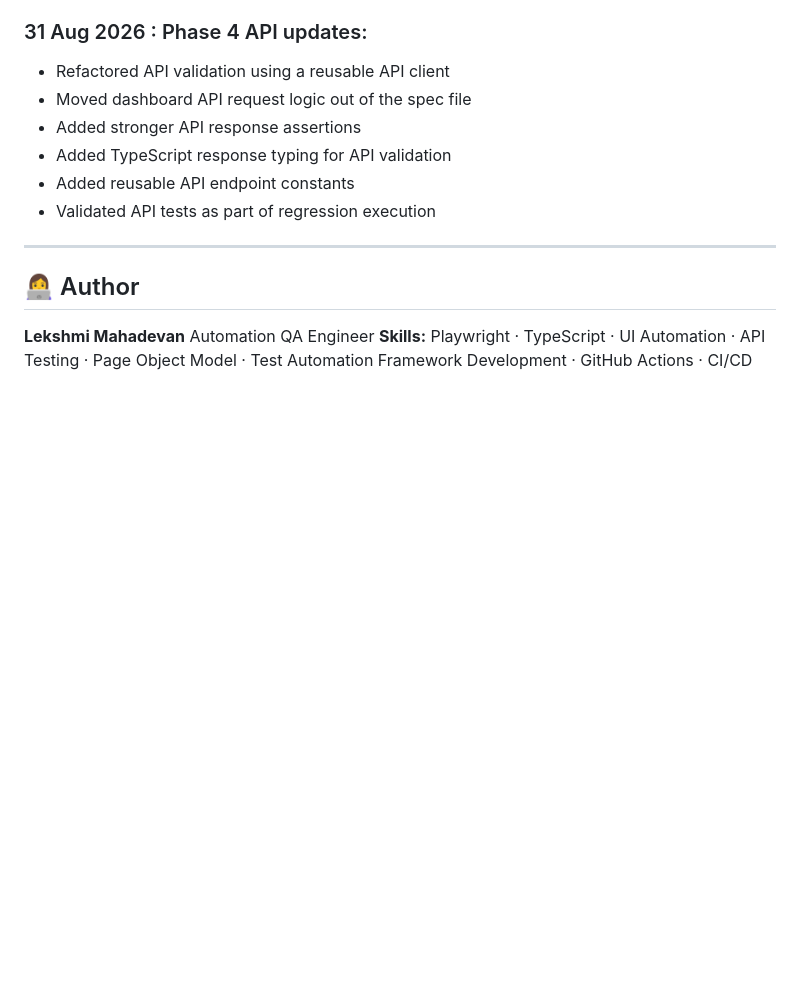
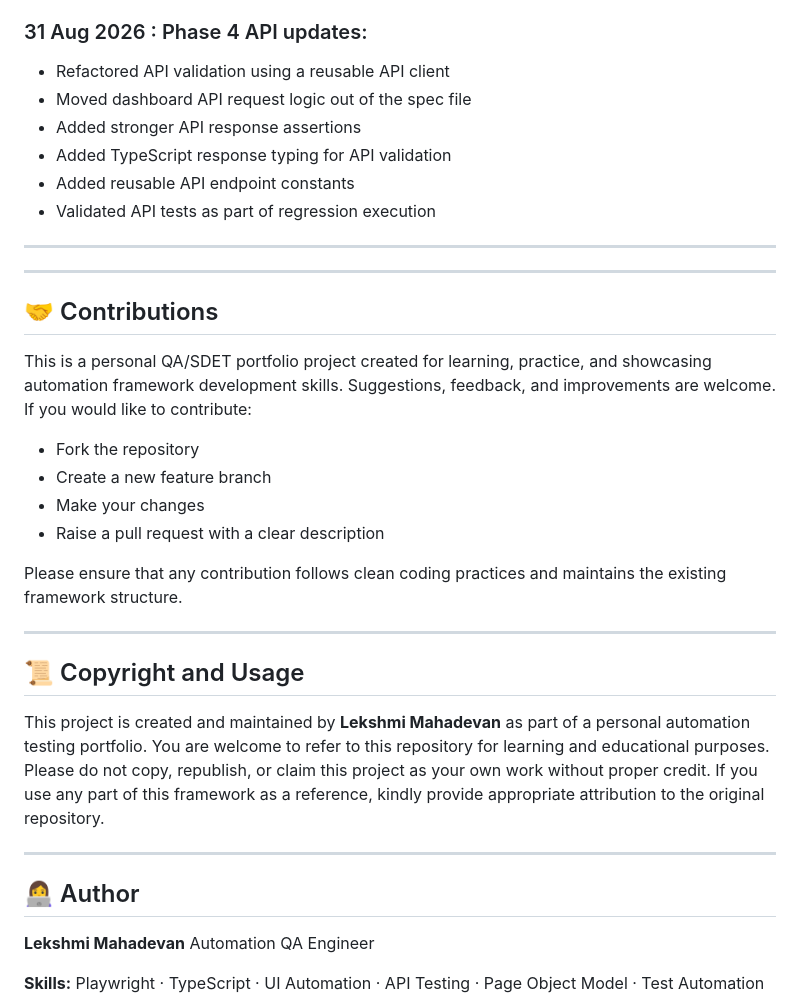
Before and after one commit to lekshmiBuilds/OrangeHRM, a Markdown page: README.md, the part around the change. Drawn GitHub-style; blank space fills up the shorter version.

Commit message:
Update README with contributions and copyright sections
Added sections for contributions and copyright information.

```diff
--- a/README.md
+++ b/README.md
@@ -297,8 +297,33 @@ The framework captures screenshots, videos, and trace files on failure.
 - Validated API tests as part of regression execution
 ---
 
+---
+
+## 🤝 Contributions
+
+This is a personal QA/SDET portfolio project created for learning, practice, and showcasing automation framework development skills.
+Suggestions, feedback, and improvements are welcome. If you would like to contribute:
+
+- Fork the repository
+- Create a new feature branch
+- Make your changes
+- Raise a pull request with a clear description
+
+Please ensure that any contribution follows clean coding practices and maintains the existing framework structure.
+
+---
+
+## 📜 Copyright and Usage
+
+This project is created and maintained by **Lekshmi Mahadevan** as part of a personal automation testing portfolio.
+You are welcome to refer to this repository for learning and educational purposes. Please do not copy, republish, or claim this project as your own work without proper credit.
+If you use any part of this framework as a reference, kindly provide appropriate attribution to the original repository.
+
+---
+
 ## 👩‍💻 Author
 
 **Lekshmi Mahadevan**
 Automation QA Engineer
+
 **Skills:** Playwright · TypeScript · UI Automation · API Testing · Page Object Model · Test Automation Framework Development · GitHub Actions · CI/CD
```
